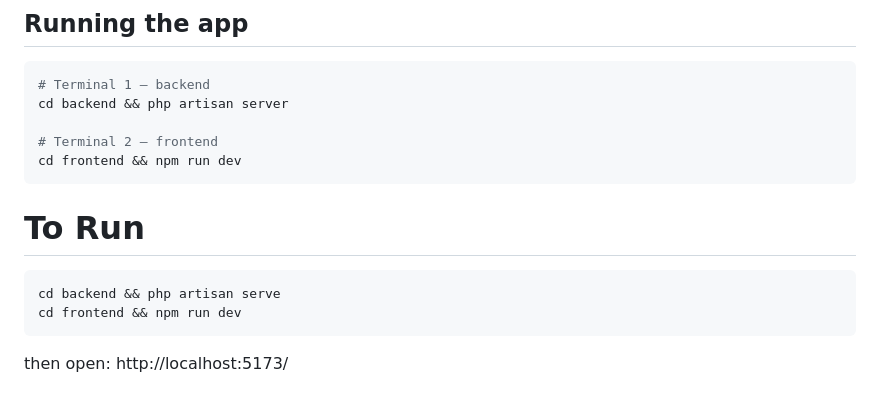
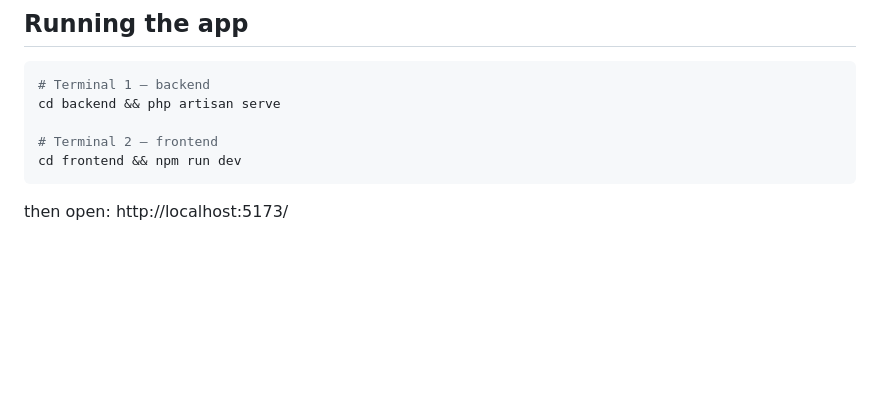
Before and after one commit to MerelJac/movies, a Markdown page: README.md, the part around the change. GitHub-like rendering; blank space fills up the shorter version.

Commit message:
udpate readme

````diff
--- a/README.md
+++ b/README.md
@@ -34,19 +34,11 @@
 
 ```bash
 # Terminal 1 — backend
-cd backend && php artisan server
+cd backend && php artisan serve
 
 # Terminal 2 — frontend
 cd frontend && npm run dev
 ```
-
-# To Run
-
-```bash
-cd backend && php artisan serve
-cd frontend && npm run dev
-```
-
 then open: http://localhost:5173/
 
 ## Debugging
````
